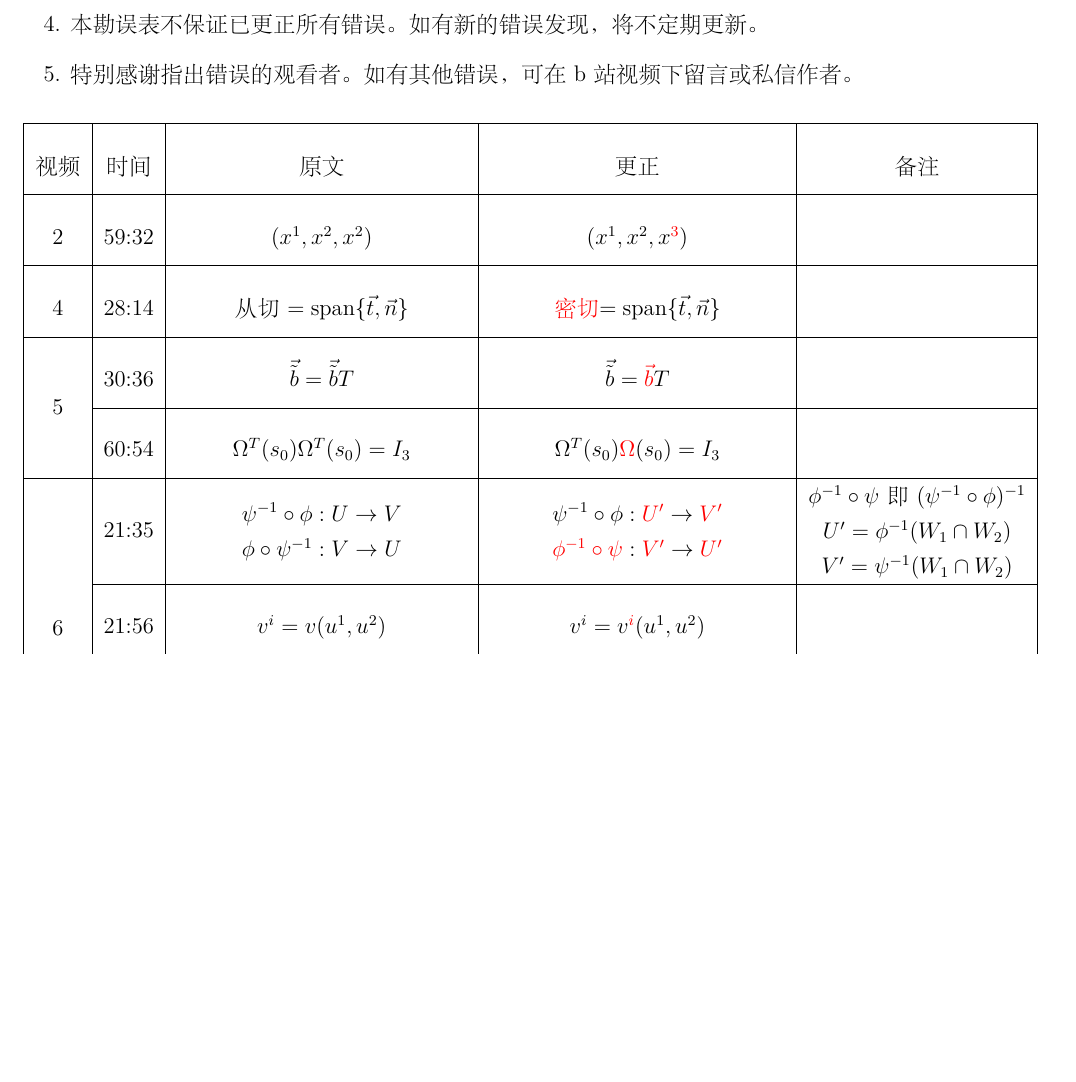
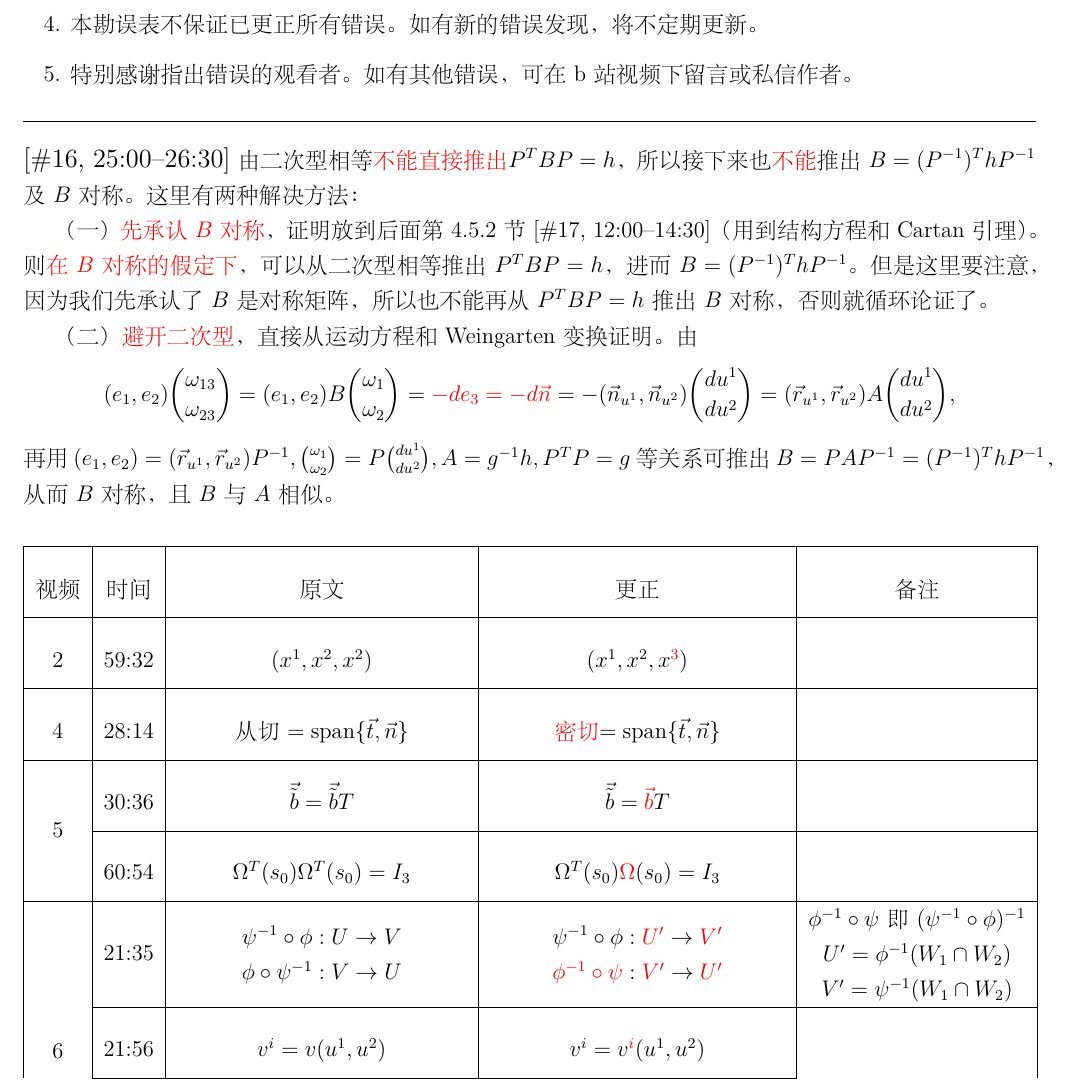
Before and after one commit to perrogg/Differential-Geometry-Notes, a LaTeX document (Corrections.tex): part of page 1 of 3, cut so that both start at the same text, the shorter picture padded with empty space. The pictures show the PDF file Corrections.pdf that the author committed with the source.

Commit message:
2021-01-23 Corrections update

```diff
--- a/Corrections.tex
+++ b/Corrections.tex
@@ -44,8 +42,24 @@
 		\item 本勘误表不保证已更正所有错误。如有新的错误发现，将不定期更新。
 		\item 特别感谢指出错误的观看者。如有其他错误，可在b站视频下留言或私信作者。
 	\end{enumerate}
-	\centering
+\rule[5pt]{\textwidth}{1pt}
+
+\noindent {\zihao{4}[\#16, 25:00--26:30]} 由二次型相等\textcolor{red}{不能直接推出}$P^{T}BP=h$，所以接下来也\textcolor{red}{不能}推出$B=(P^{-1})^{T}hP^{-1}$及$B$对称。这里有两种解决方法：
+
+（一） \textcolor{red}{先承认$B$对称}，证明放到后面第4.5.2节[\#17, 12:00--14:30]（用到结构方程和Cartan引理）。则\textcolor{red}{在$B$对称的假定下}，可以从二次型相等推出$P^{T}BP=h$，进而$B=(P^{-1})^{T}hP^{-1}$。但是这里要注意，因为我们先承认了$B$是对称矩阵，所以也不能再从$P^{T}BP=h$推出$B$对称，否则就循环论证了。
+
+（二）\textcolor{red}{避开二次型}，直接从运动方程和Weingarten变换证明。由$$(e_1,e_2)\binom{\omega_{13}}{\omega_{23}}=(e_1,e_2)B\binom{\omega_1}{\omega_2}=\textcolor{red}{-de_3=-d\vec{n}}=-(\vec{n}_{u^1},\vec{n}_{u^2})\binom{du^1}{du^2}=(\vec{r}_{u^1},\vec{r}_{u^2})A\binom{du^1}{du^2},$$
+再用$(e_1,e_2)=(\vec{r}_{u^1},\vec{r}_{u^2})P^{-1},\binom{\omega_1}{\omega_2}=P\binom{du^1}{du^2},A=g^{-1}h, P^{T}P=g$等关系可推出$B=PAP^{-1}=(P^{-1})^{T}hP^{-1}$，从而$B$对称，且$B$与$A$相似。
+
+
+
+
+
+\begin{center}
 	\renewcommand\arraystretch{2}
+
+
+
 	\begin{longtable}{|c|c|c|c|c|}
 		\hline
 		 视频 & 时间 & 原文 & 更正 &  备注\\
```
Also changed, not shown: Corrections.pdf, Corrections.tex (4 more changed lines).
